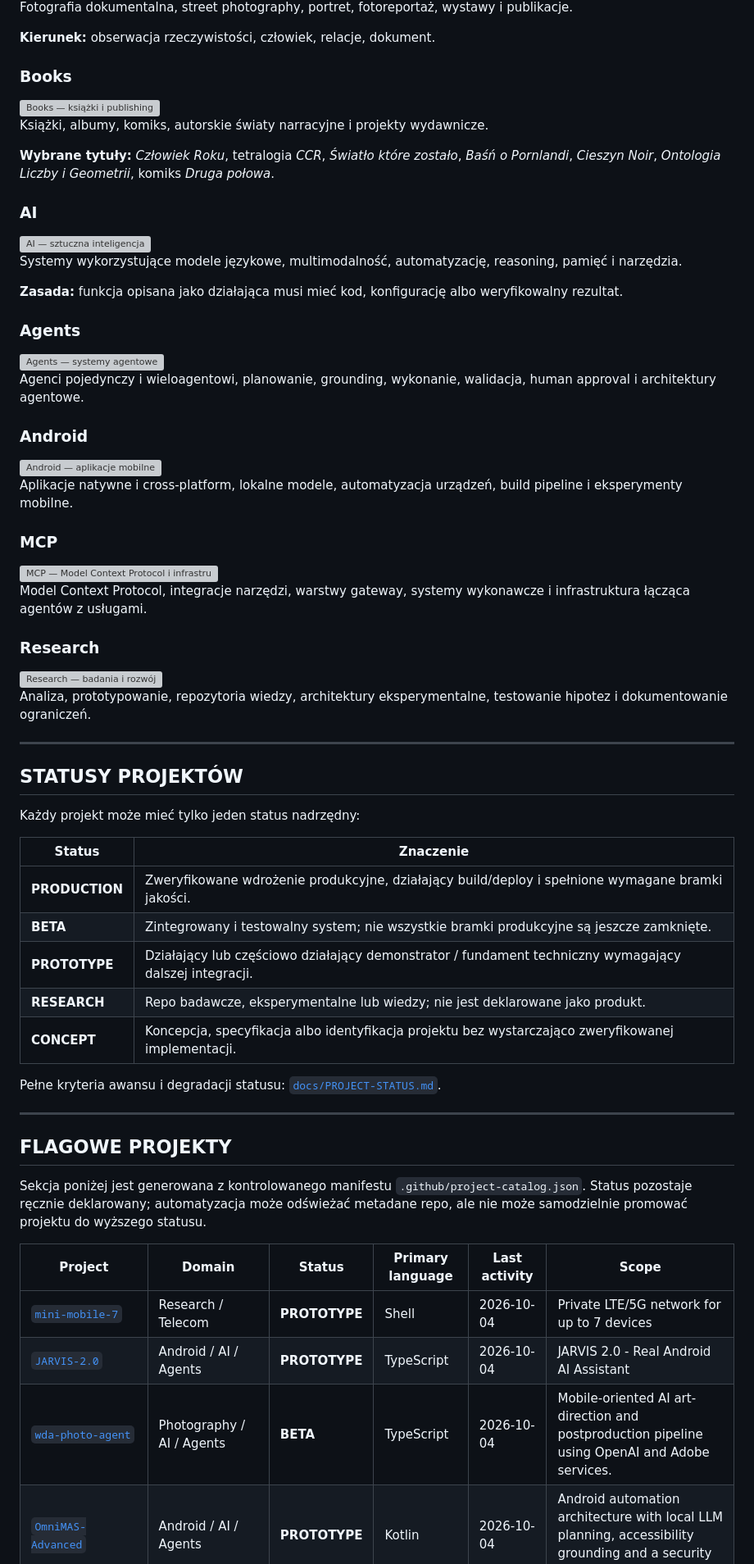
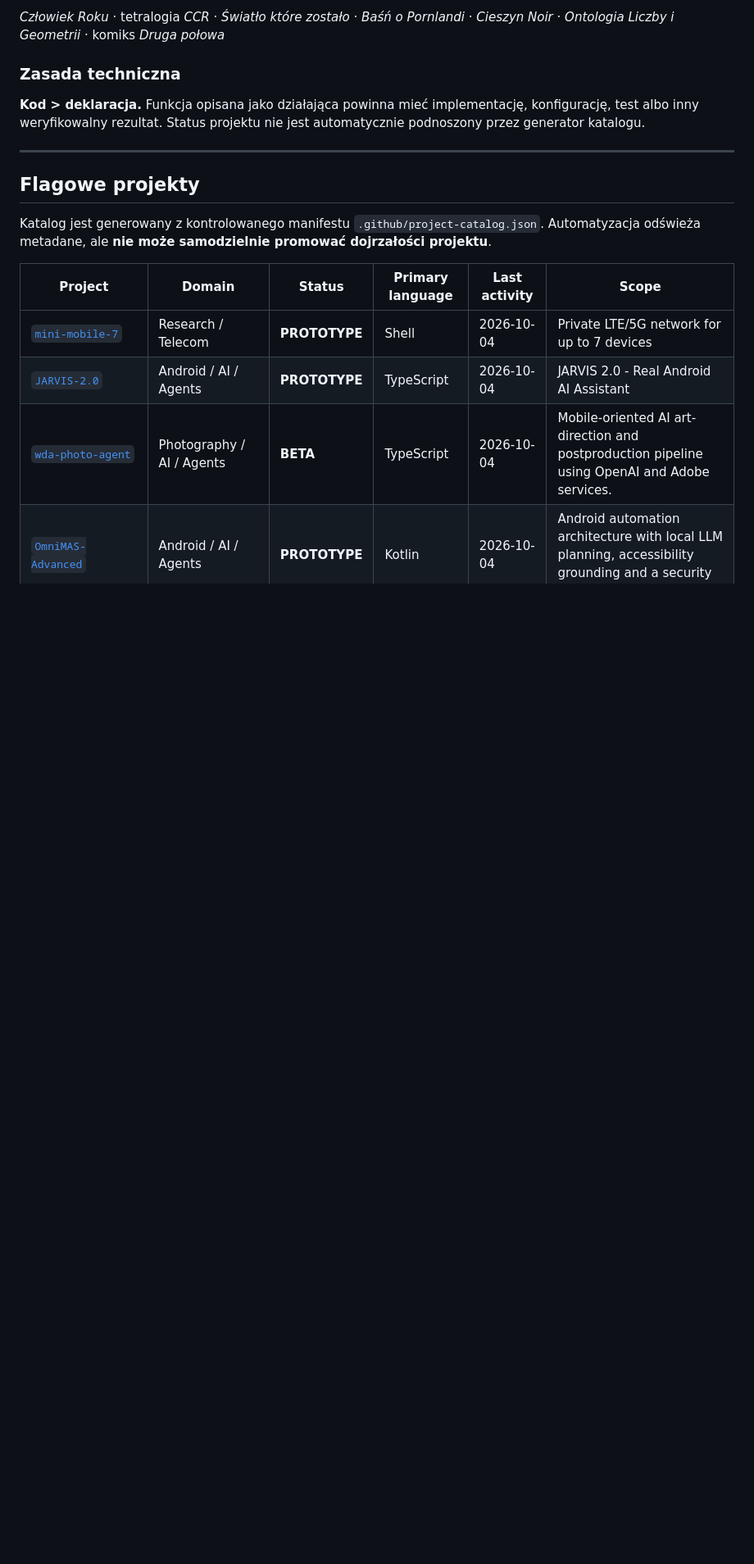
Before and after one commit to mojealterego/mojealterego, a Markdown page: README.md, the part around one of its changes. Shown at 82% size. Rendered like a GitHub page; blank space fills up the shorter version; grey boxes are pictures that could not be loaded.

```diff
--- a/README.md
+++ b/README.md
@@ -45,69 +42,15 @@ Założyłem i administruję społecznością **Fotografia Uliczna** liczącą p
 
-Fotografia dokumentalna, street photography, portret, fotoreportaż, wystawy i publikacje.
+*Człowiek Roku* · tetralogia *CCR* · *Światło które zostało* · *Baśń o Pornlandi* · *Cieszyn Noir* · *Ontologia Liczby i Geometrii* · komiks *Druga połowa*
 
-**Kierunek:** obserwacja rzeczywistości, człowiek, relacje, dokument.
+### Zasada techniczna
 
-### Books
-
-<img src="./assets/category-books-publishing.svg" alt="Books — książki i publishing" width="180">
-
-Książki, albumy, komiks, autorskie światy narracyjne i projekty wydawnicze.
-
-**Wybrane tytuły:** *Człowiek Roku*, tetralogia *CCR*, *Światło które zostało*, *Baśń o Pornlandi*, *Cieszyn Noir*, *Ontologia Liczby i Geometrii*, komiks *Druga połowa*.
-
-### AI
-
-<img src="./assets/category-ai-agents.svg" alt="AI — sztuczna inteligencja" width="180">
-
-Systemy wykorzystujące modele językowe, multimodalność, automatyzację, reasoning, pamięć i narzędzia.
-
-**Zasada:** funkcja opisana jako działająca musi mieć kod, konfigurację albo weryfikowalny rezultat.
-
-### Agents
-
-<img src="./assets/category-ai-agents.svg" alt="Agents — systemy agentowe" width="180">
-
-Agenci pojedynczy i wieloagentowi, planowanie, grounding, wykonanie, walidacja, human approval i architektury agentowe.
-
-### Android
-
-<img src="./assets/category-mobile-android.svg" alt="Android — aplikacje mobilne" width="180">
-
-Aplikacje natywne i cross-platform, lokalne modele, automatyzacja urządzeń, build pipeline i eksperymenty mobilne.
-
-### MCP
-
-<img src="./assets/category-mcp-infrastructure.svg" alt="MCP — Model Context Protocol i infrastruktura" width="180">
-
-Model Context Protocol, integracje narzędzi, warstwy gateway, systemy wykonawcze i infrastruktura łącząca agentów z usługami.
-
-### Research
-
-<img src="./assets/category-research.svg" alt="Research — badania i rozwój" width="180">
-
-Analiza, prototypowanie, repozytoria wiedzy, architektury eksperymentalne, testowanie hipotez i dokumentowanie ograniczeń.
+**Kod > deklaracja.** Funkcja opisana jako działająca powinna mieć implementację, konfigurację, test albo inny weryfikowalny rezultat. Status projektu nie jest automatycznie podnoszony przez generator katalogu.
 
 ---
 
-## STATUSY PROJEKTÓW
+## Flagowe projekty
 
-Każdy projekt może mieć tylko jeden status nadrzędny:
-
-| Status | Znaczenie |
-|---|---|
-| **PRODUCTION** | Zweryfikowane wdrożenie produkcyjne, działający build/deploy i spełnione wymagane bramki jakości. |
-| **BETA** | Zintegrowany i testowalny system; nie wszystkie bramki produkcyjne są jeszcze zamknięte. |
-| **PROTOTYPE** | Działający lub częściowo działający demonstrator / fundament techniczny wymagający dalszej integracji. |
-| **RESEARCH** | Repo badawcze, eksperymentalne lub wiedzy; nie jest deklarowane jako produkt. |
-| **CONCEPT** | Koncepcja, specyfikacja albo identyfikacja projektu bez wystarczająco zweryfikowanej implementacji. |
-
-Pełne kryteria awansu i degradacji statusu: [`docs/PROJECT-STATUS.md`](./docs/PROJECT-STATUS.md).
-
----
-
-## FLAGOWE PROJEKTY
-
-Sekcja poniżej jest generowana z kontrolowanego manifestu `.github/project-catalog.json`. Status pozostaje ręcznie deklarowany; automatyzacja może odświeżać metadane repo, ale nie może samodzielnie promować projektu do wyższego statusu.
+Katalog jest generowany z kontrolowanego manifestu `.github/project-catalog.json`. Automatyzacja odświeża metadane, ale **nie może samodzielnie promować dojrzałości projektu**.
 
 <!-- PROJECT_CATALOG:START -->
 | Project | Domain | Status | Primary language | Last activity | Scope |
```
Also changed, not shown: other parts of README.md (+54 -51 lines).
